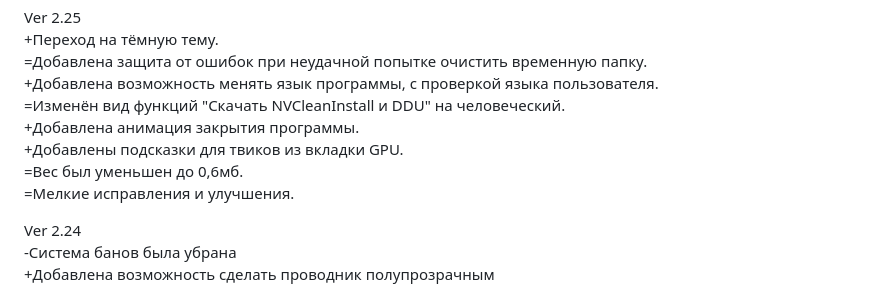
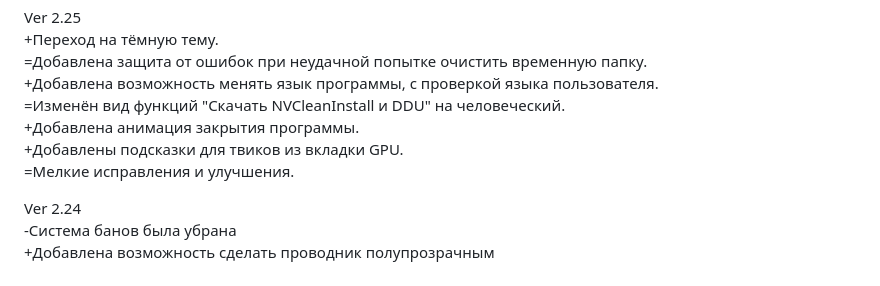
Before and after one commit to oixro/WOTBO, a Markdown page: README.md, the part around the change. Drawn GitHub-style.

```diff
--- a/README.md
+++ b/README.md
@@ -9,7 +9,6 @@ Ver 2.25
 =Изменён вид функций "Скачать NVCleanInstall и DDU" на человеческий.
 +Добавлена анимация закрытия программы.
 +Добавлены подсказки для твиков из вкладки GPU.
-=Вес был уменьшен до 0,6мб.
 =Мелкие исправления и улучшения.
 
 Ver 2.24
```
